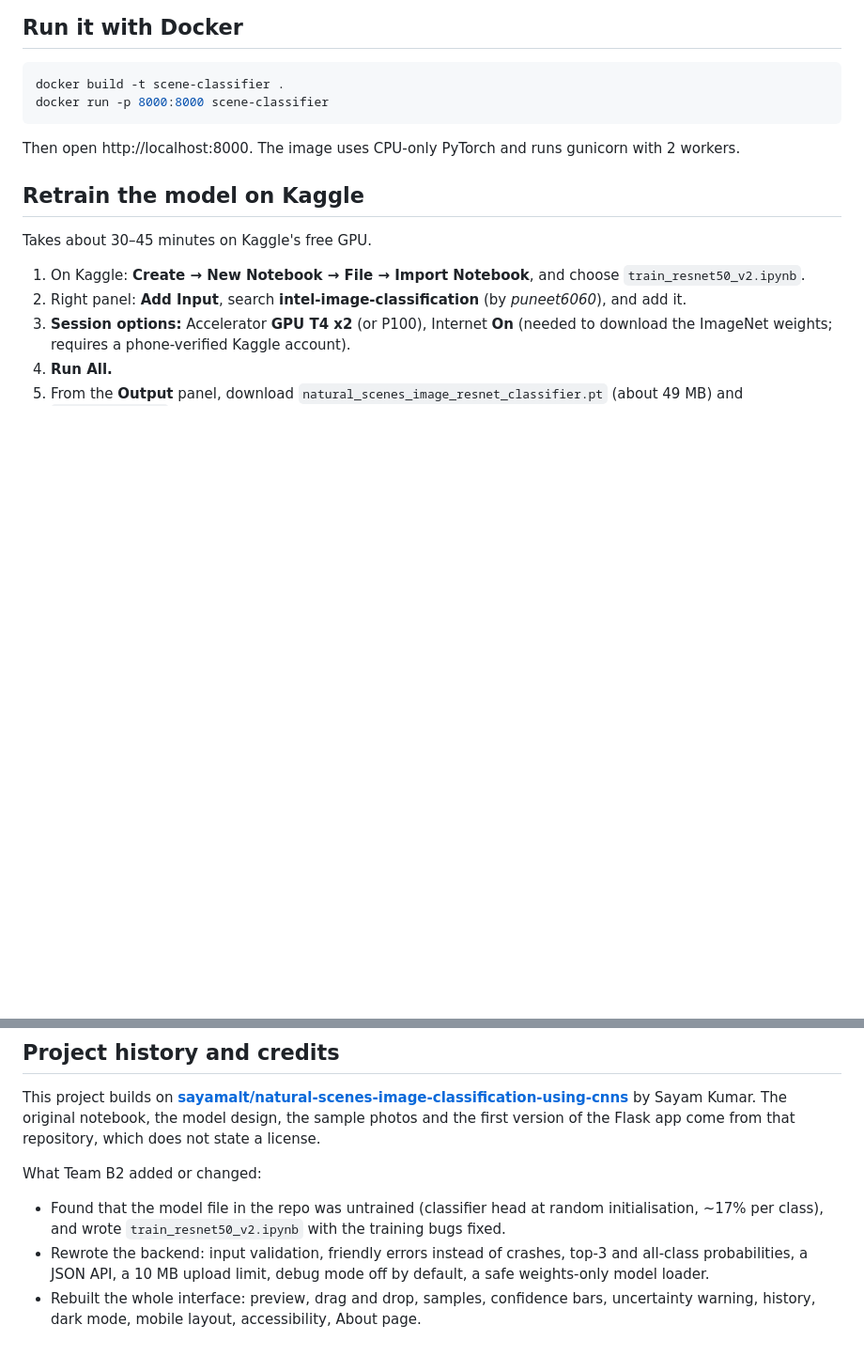
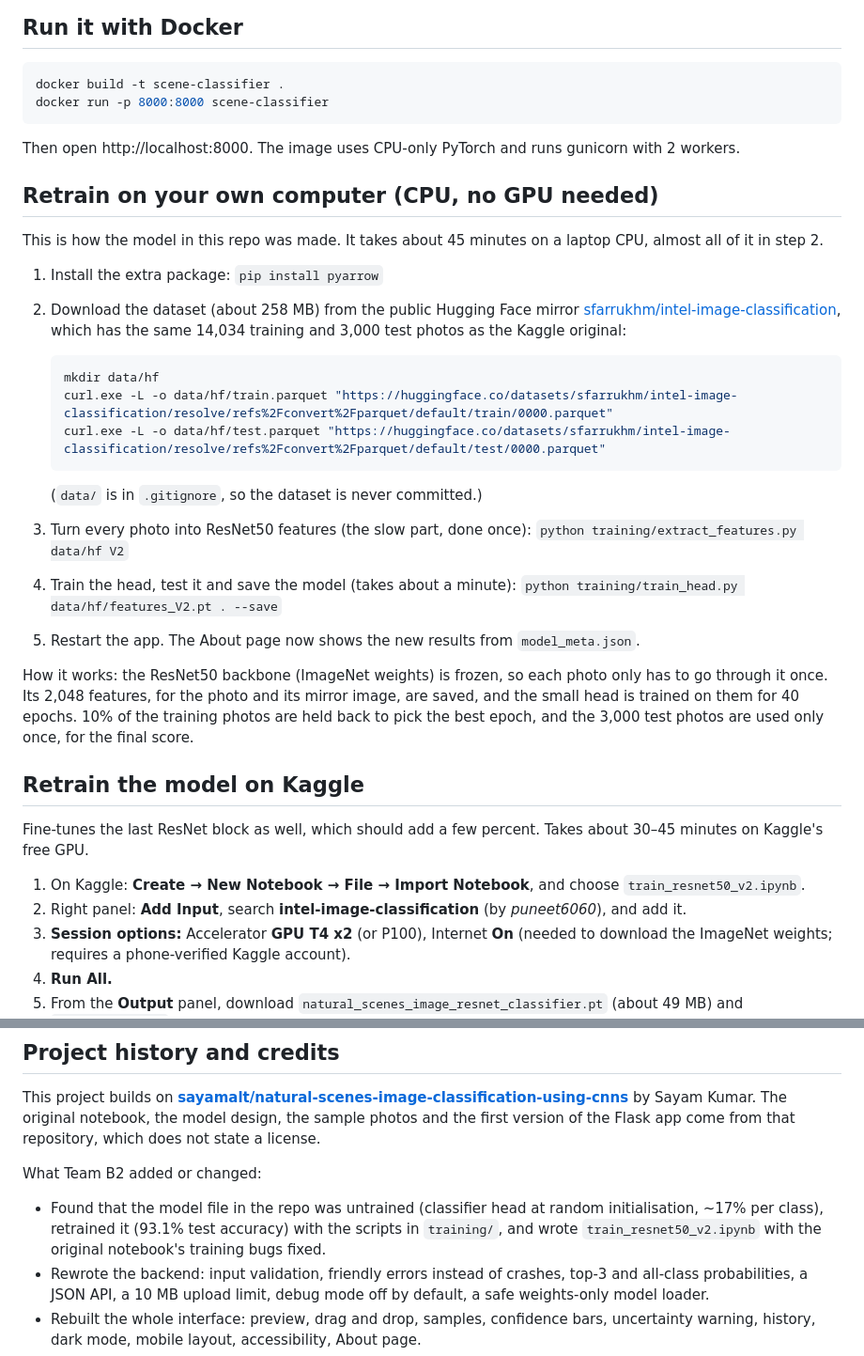
Before and after one commit to vmahammadakheel1401/Intelligent-scene-classification, a Markdown page: README.md, 2 parts joined by grey strips. Shown at 94% size. Rendered like a GitHub page; blank space fills up the shorter version.

````diff
--- a/README.md
+++ b/README.md
@@ -104,9 +107,29 @@ docker run -p 8000:8000 scene-classifier
 
 Then open http://localhost:8000. The image uses CPU-only PyTorch and runs gunicorn with 2 workers.
 
+## Retrain on your own computer (CPU, no GPU needed)
+
+This is how the model in this repo was made. It takes about 45 minutes on a laptop CPU, almost all of it in step 2.
+
+1. Install the extra package: `pip install pyarrow`
+2. Download the dataset (about 258 MB) from the public Hugging Face mirror [sfarrukhm/intel-image-classification](https://huggingface.co/datasets/sfarrukhm/intel-image-classification), which has the same 14,034 training and 3,000 test photos as the Kaggle original:
+
+   ```powershell
+   mkdir data/hf
+   curl.exe -L -o data/hf/train.parquet "https://huggingface.co/datasets/sfarrukhm/intel-image-classification/resolve/refs%2Fconvert%2Fparquet/default/train/0000.parquet"
+   curl.exe -L -o data/hf/test.parquet "https://huggingface.co/datasets/sfarrukhm/intel-image-classification/resolve/refs%2Fconvert%2Fparquet/default/test/0000.parquet"
+   ```
+
+   (`data/` is in `.gitignore`, so the dataset is never committed.)
+3. Turn every photo into ResNet50 features (the slow part, done once): `python training/extract_features.py data/hf V2`
+4. Train the head, test it and save the model (takes about a minute): `python training/train_head.py data/hf/features_V2.pt . --save`
+5. Restart the app. The About page now shows the new results from `model_meta.json`.
+
+How it works: the ResNet50 backbone (ImageNet weights) is frozen, so each photo only has to go through it once. Its 2,048 features, for the photo and its mirror image, are saved, and the small head is trained on them for 40 epochs. 10% of the training photos are held back to pick the best epoch, and the 3,000 test photos are used only once, for the final score.
+
 ## Retrain the model on Kaggle
 
-Takes about 30–45 minutes on Kaggle's free GPU.
+Fine-tunes the last ResNet block as well, which should add a few percent. Takes about 30–45 minutes on Kaggle's free GPU.
 
 1. On Kaggle: **Create → New Notebook → File → Import Notebook**, and choose `train_resnet50_v2.ipynb`.
 2. Right panel: **Add Input**, search **intel-image-classification** (by *puneet6060*), and add it.
@@ -183,7 +207,7 @@ This project builds on **[sayamalt/natural-scenes-image-classification-using-cnn
 
 What Team B2 added or changed:
 
-- Found that the model file in the repo was untrained (classifier head at random initialisation, ~17% per class), and wrote `train_resnet50_v2.ipynb` with the training bugs fixed.
+- Found that the model file in the repo was untrained (classifier head at random initialisation, ~17% per class), retrained it (93.1% test accuracy) with the scripts in `training/`, and wrote `train_resnet50_v2.ipynb` with the original notebook's training bugs fixed.
 - Rewrote the backend: input validation, friendly errors instead of crashes, top-3 and all-class probabilities, a JSON API, a 10 MB upload limit, debug mode off by default, a safe weights-only model loader.
 - Rebuilt the whole interface: preview, drag and drop, samples, confidence bars, uncertainty warning, history, dark mode, mobile layout, accessibility, About page.
 - Cleaned the repo (removed broken Git LFS pointer files, pinned versions, smaller CPU Docker image) and wrote this README.
````
Also changed, not shown: other parts of README.md (+9 -5 lines), docs/screenshot.jpg, 7 other files.
